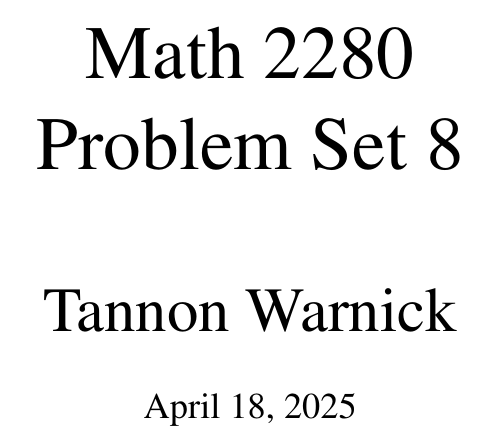
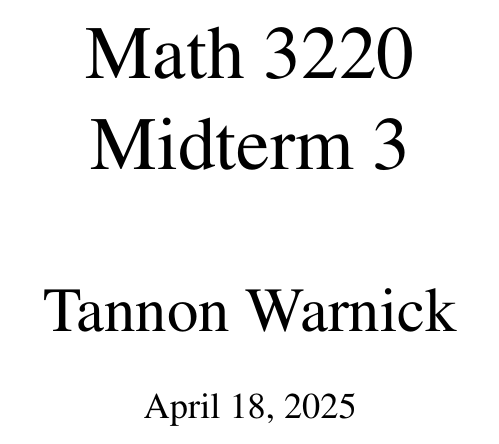
Before and after one commit to tannon-maker/math3220, a LaTeX thesis (test3/template.tex): part of page 1 of 5, cut so that both start at the same text. Compiled offline with pdfLaTeX.

Commit message:
renamed title

```diff
--- a/test3/template.tex
+++ b/test3/template.tex
@@ -4,7 +4,7 @@
 \input{macros}
 \input{letterfonts}
 
-\title{\Huge{Math 2280}\\Problem Set 8}
+\title{\Huge{Math 3220}\\Midterm 3}
 \author{\huge{Tannon Warnick}}
 \date{\today}
 
```
Also changed, not shown: test3/template.pdf.
